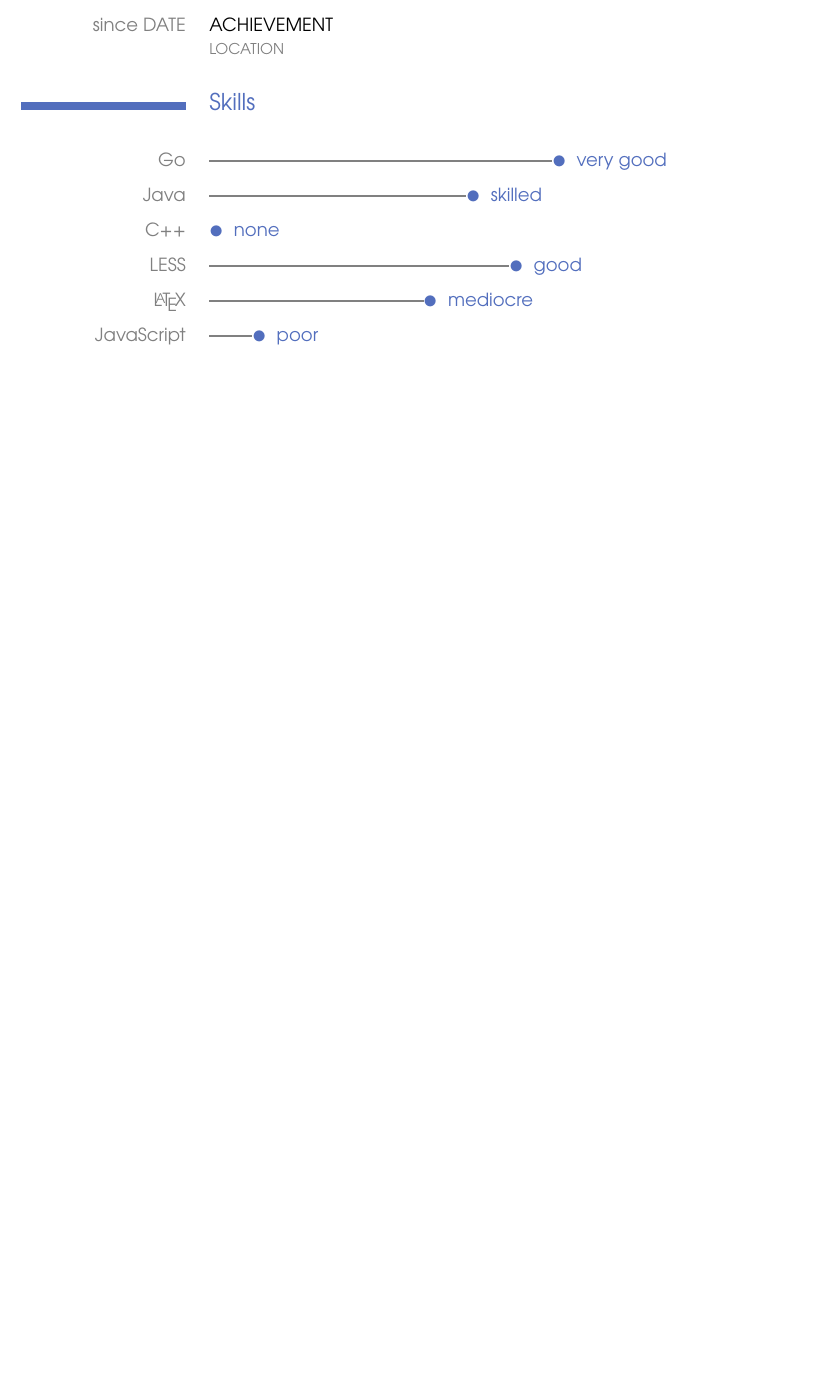
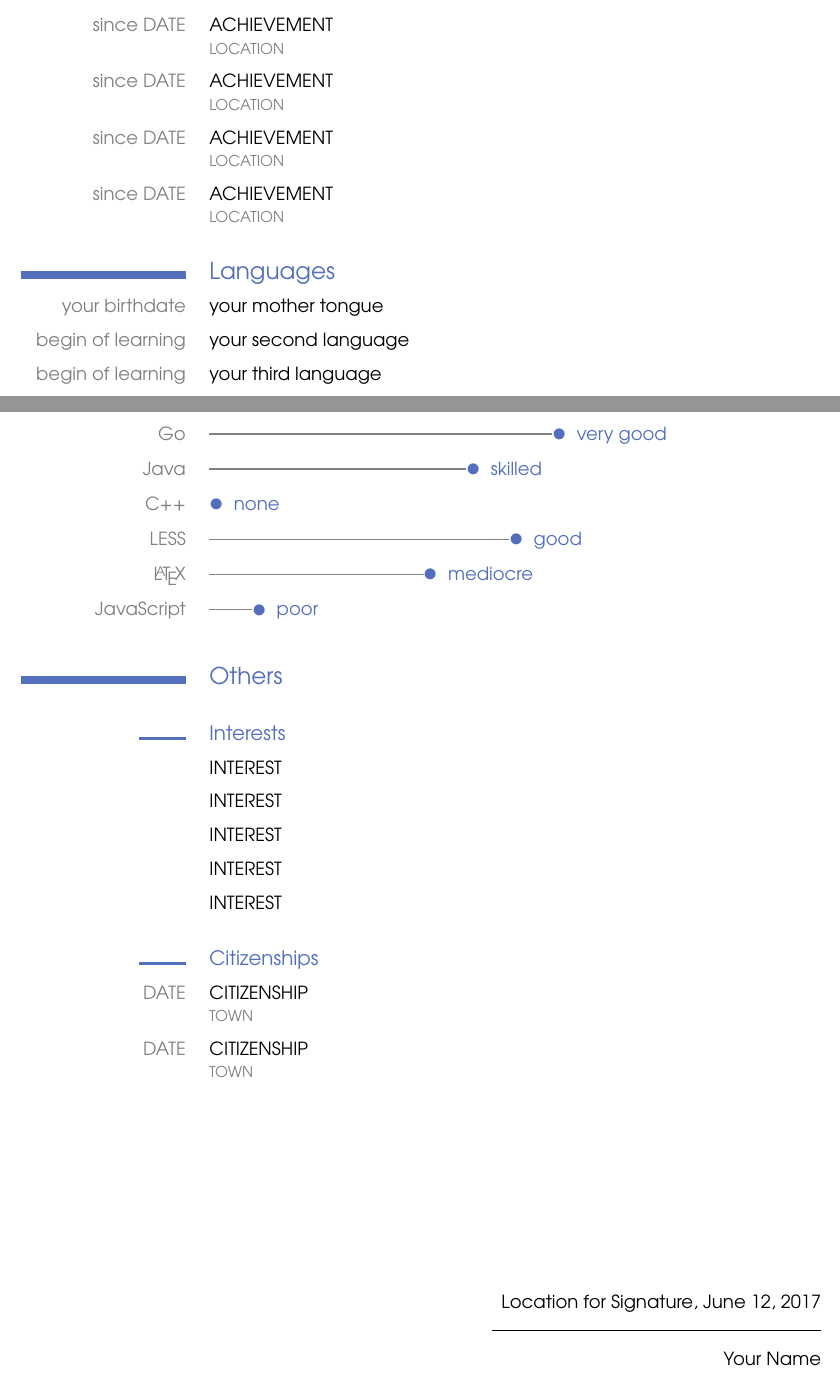
Before and after one commit to theMomax/TeXtemplates, a LaTeX CV (cv/cv.tex, which reads cv/style.sty): part of the page before the commit and two parts of pages 1 and 2 of 2 after it, the two joined at a grey line, cut so that both start at the same text, the shorter picture padded with empty space. Compiled offline with pdfLaTeX.

Commit message:
added signature field

```diff
--- a/cv/cv.tex
+++ b/cv/cv.tex
@@ -31,6 +31,8 @@
 
 	\title{Curriculum Vitae}
 	\author{Your Name}
+	\date{\today}
+	\location{Location for Signature}
 
 	% cvscaleattributes
 	\def \cvscaleazero{none}
@@ -102,6 +104,21 @@
 
 	\cvitem[since DATE][LOCATION]{ACHIEVEMENT}
 
+	\cvitem[since DATE][LOCATION]{ACHIEVEMENT}
+
+	\cvitem[since DATE][LOCATION]{ACHIEVEMENT}
+
+	\cvitem[since DATE][LOCATION]{ACHIEVEMENT}
+
+	\section{languages}
+
+	\cvitem[your birthdate]{your mother tongue}
+
+	\cvitem[begin of learning]{your second language}
+
+	\cvitem[begin of learning]{your third language}
+
+
 	\section{skills}
 
 	\cvscale{Go}{8}
@@ -111,6 +128,29 @@
 	\cvscale{\LaTeX}{5}
 	\cvscale{JavaScript}{1}
 
+	\section{others}
+
+	\subsection{interests}
+
+	\cvitem{INTEREST}
+
+	\cvitem{INTEREST}
+
+	\cvitem{INTEREST}
+
+	\cvitem{INTEREST}
+
+	\cvitem{INTEREST}
+
+	\subsection{citizenships}
+
+	\cvitem[DATE][TOWN]{CITIZENSHIP}
+
+	\cvitem[DATE][TOWN]{CITIZENSHIP}
+
+
+	\makesignature
+
     %----- content -------------------------------------------------------------
 
 \end{document}
--- a/cv/style.sty
+++ b/cv/style.sty
@@ -35,9 +35,11 @@
 \newcommand{\cvnote}[1]{\before{\textcolor{gray}{#1}}}
 
 \renewcommand{\sectionmark}[0]{\before{\textcolor{blue}{\rule{35mm}{5pt}}}}
+\renewcommand{\subsectionmark}[0]{\before{\textcolor{blue}{\rule{10mm}{2pt}}}}
+
 
 \renewcommand{\section}[1]{\mbox{}\newline\textcolor{blue}{\fontsize{14pt}{14pt}\selectfont \capitalisewords{#1}} \sectionmark}
-\renewcommand{\subsection}[1]{\fontsize{12pt}{12pt}\selectfont\textcolor{blue}{#1}}
+\renewcommand{\subsection}[1]{\mbox{}\newline\textcolor{blue}{\fontsize{12pt}{12pt}\selectfont \capitalisewords{#1}} \subsectionmark}
 
 \newcommandtwoopt{\cvitem}[3][][]{\mbox{} \hspace{-1ex} \cvnote{#1} #3 \ifx&#2&\else\textcolor{gray}{\fontsize{9pt}{9pt}\selectfont \newline #2}\fi}
 
@@ -88,3 +90,7 @@
 \newcommand{\cvphone}[1]{\raisebox{\dimexpr 5.6mm - 11pt \relax}{#1} \rule{0pt}{5.6mm} \before{\includegraphics[height=7mm]{phone}}}
 
 \newcommand{\cvweb}[1]{\raisebox{\dimexpr 5.6mm - 11pt \relax}{#1} \rule{0pt}{5.6mm} \before{\includegraphics[height=7mm]{web}}}
+
+\newcommand{\location}[1]{\def \thelocation{#1}}
+
+\newcommand{\makesignature}{\mbox{}\newline\vspace{3cm}\begin{flushright} \thelocation , \thedate \hspace{1ex} \rule{7cm}{1pt} \end{flushright} \begin{flushright}\theauthor\end{flushright}}
```
Also changed, not shown: cv/cv.pdf.
